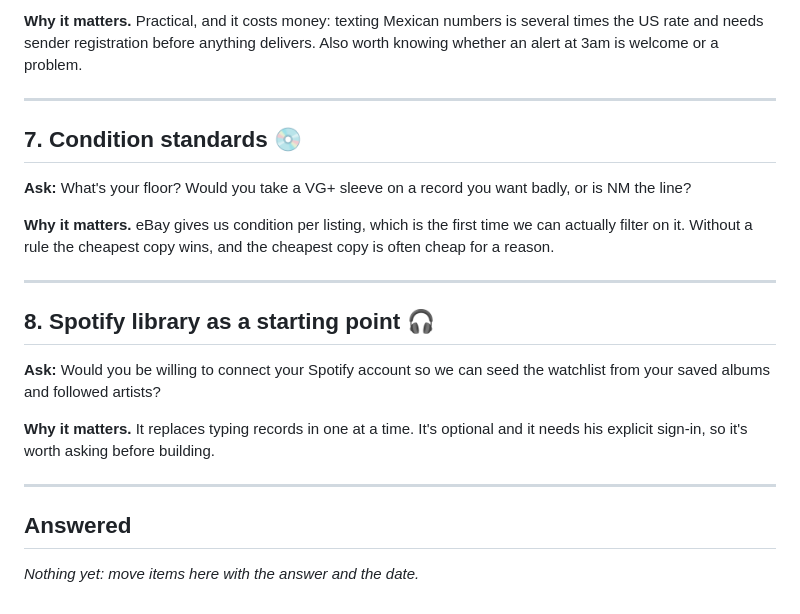
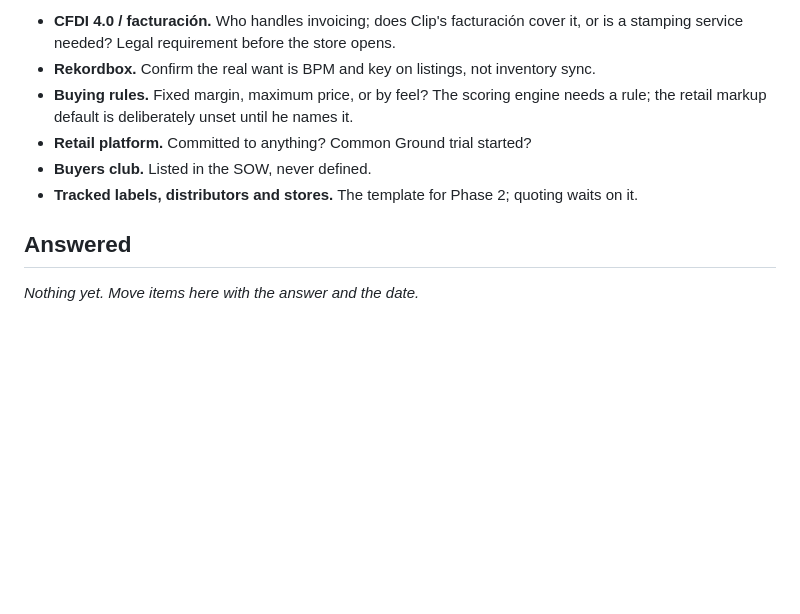
Before and after one commit to maxharrisnet/poc-aqui, a Markdown page: docs/questions-for-ian.md, the part around one of its changes. Rendered like a GitHub page; blank space fills up the shorter version.

```diff
--- a/docs/questions-for-ian.md
+++ b/docs/questions-for-ian.md
@@ -102,30 +80,12 @@ as well? Are the numbers Mexican?
-**Why it matters.** Practical, and it costs money: texting Mexican numbers is
-several times the US rate and needs sender registration before anything
-delivers. Also worth knowing whether an alert at 3am is welcome or a problem.
-
----
-
-## 7. Condition standards 💿
-
-**Ask:** What's your floor? Would you take a VG+ sleeve on a record you want
-badly, or is NM the line?
-
-**Why it matters.** eBay gives us condition per listing, which is the first time
-we can actually filter on it. Without a rule the cheapest copy wins, and the
-cheapest copy is often cheap for a reason.
-
----
-
-## 8. Spotify library as a starting point 🎧
-
-**Ask:** Would you be willing to connect your Spotify account so we can seed the
-watchlist from your saved albums and followed artists?
-
-**Why it matters.** It replaces typing records in one at a time. It's optional
-and it needs his explicit sign-in, so it's worth asking before building.
-
----
+- **CFDI 4.0 / facturación.** Who handles invoicing; does Clip's facturación cover it, or
+  is a stamping service needed? Legal requirement before the store opens.
+- **Rekordbox.** Confirm the real want is BPM and key on listings, not inventory sync.
+- **Buying rules.** Fixed margin, maximum price, or by feel? The scoring engine needs a
+  rule; the retail markup default is deliberately unset until he names it.
+- **Retail platform.** Committed to anything? Common Ground trial started?
+- **Buyers club.** Listed in the SOW, never defined.
+- **Tracked labels, distributors and stores.** The template for Phase 2; quoting waits on it.
 
 ## Answered
 
-*Nothing yet: move items here with the answer and the date.*
+*Nothing yet. Move items here with the answer and the date.*
```
Also changed, not shown: other parts of docs/questions-for-ian.md (+65 -87 lines).
